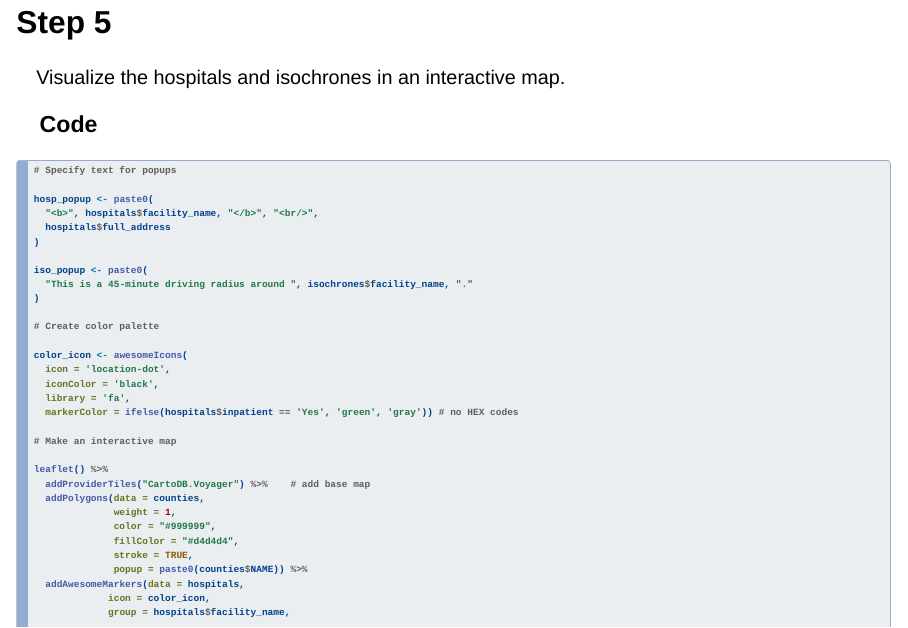
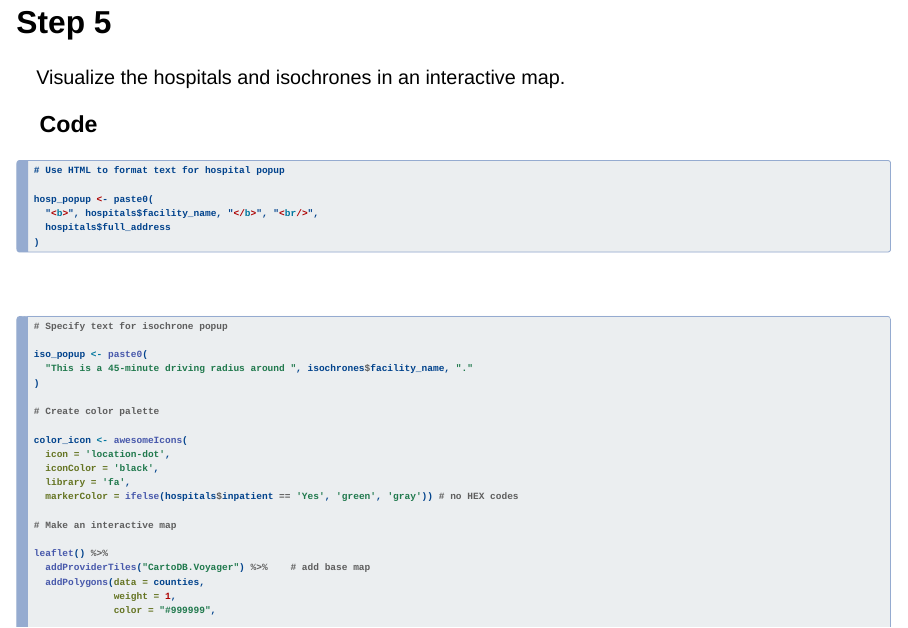
Before and after one commit to toylyol/iarug, a Quarto document (R-as-GIS/r-as-gis.qmd): page 15 of 20. Rendered offline with R 4.5, knitr and Pandoc in place of Quarto, with nearby package versions; drawn as Slidy slides in place of the format the file asks for; some code elsewhere in the file could not run offline.

Commit message:
updating popup code

````diff
--- a/R-as-GIS/r-as-gis.qmd
+++ b/R-as-GIS/r-as-gis.qmd
@@ -399,15 +399,21 @@ Visualize the hospitals and isochrones in an interactive map.
 
 ### Code
 
-```{r create leaflet map}
-#| results: markup
-
-# Specify text for popups
+```{html}
+# Use HTML to format text for hospital popup
 
 hosp_popup <- paste0(
   "<b>", hospitals$facility_name, "</b>", "<br/>",
   hospitals$full_address
 )
+
+```
+
+<br>
+
+```{r create leaflet map}
+
+# Specify text for isochrone popup
 
 iso_popup <- paste0(
   "This is a 45-minute driving radius around ", isochrones$facility_name, "."
````
Also changed, not shown: R-as-GIS/r-as-gis.qmd (4 more changed lines).
